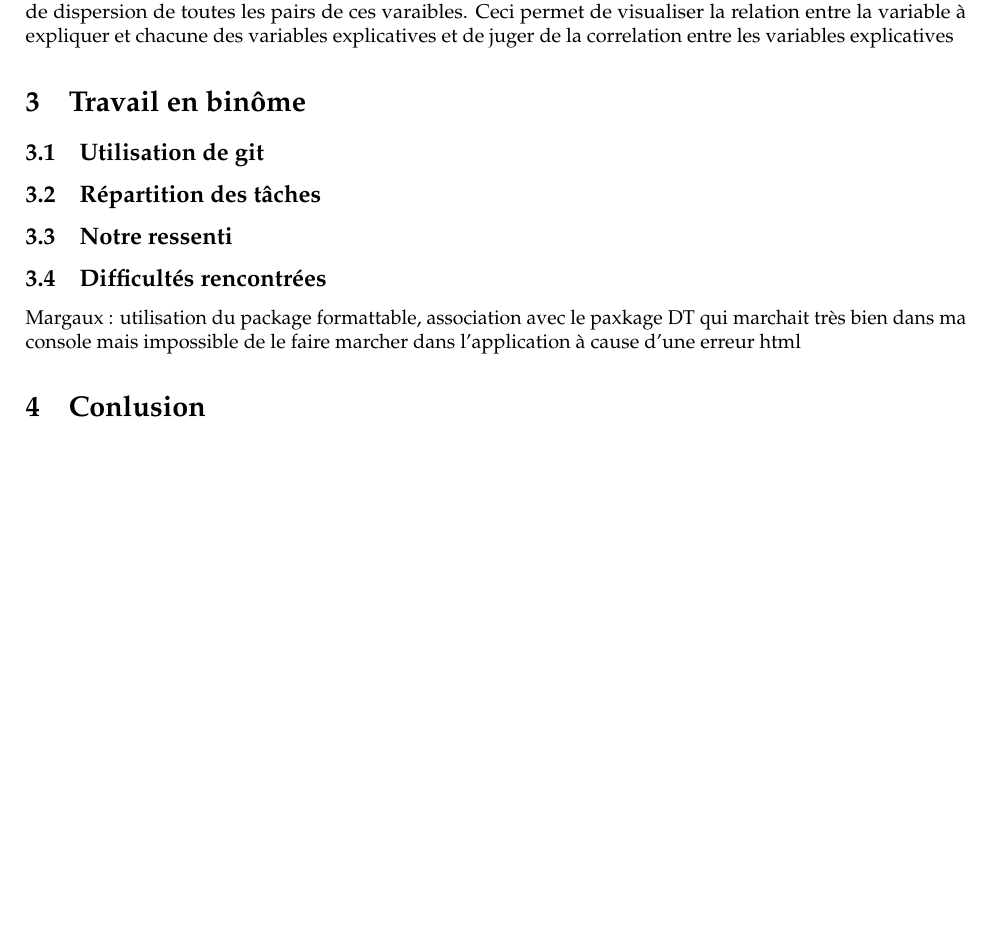
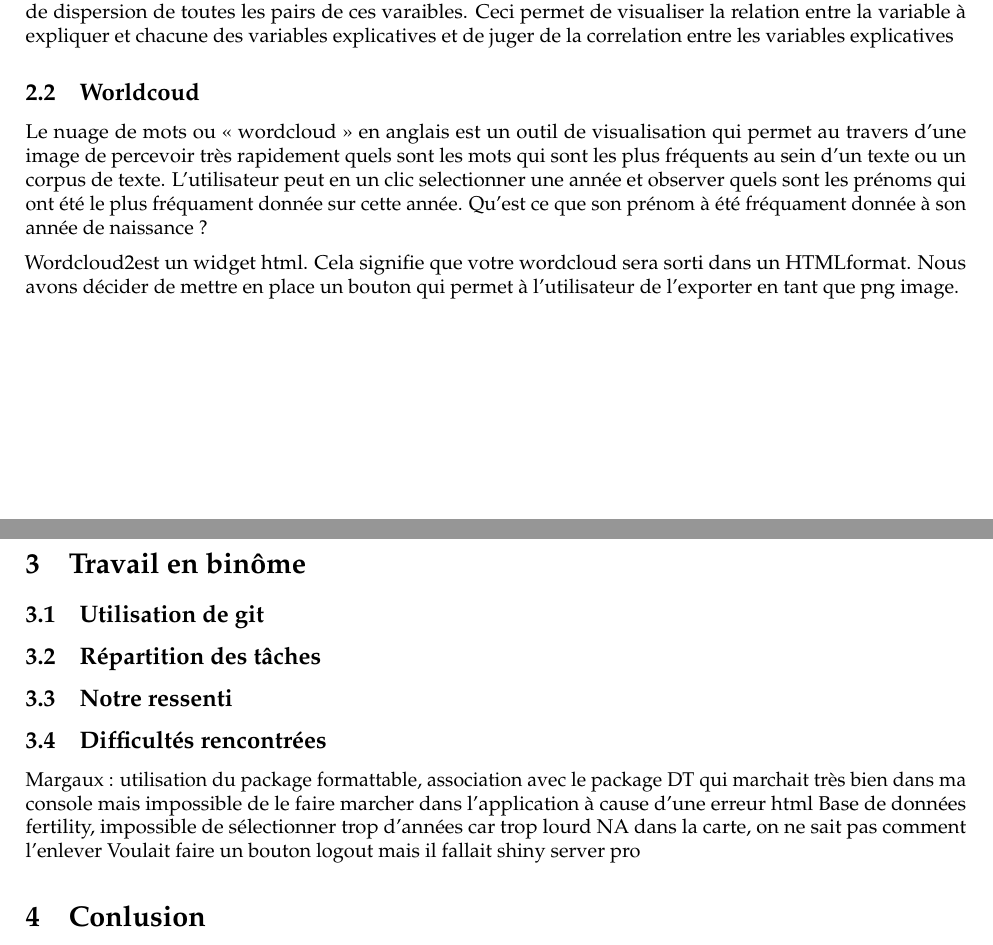
Before and after one commit to orianeduclos/Projet_Rshiny, a LaTeX document (Projet_rendu_pdf.tex): part of page 2 of 2 before the commit and two parts of pages 2 and 3 of 3 after it, the two joined at a grey line, cut so that both start at the same text, the shorter picture padded with empty space. Compiled offline with pdfLaTeX.

Commit message:
modif de pleins de trucs trop stylés

```diff
--- a/Projet_rendu_pdf.tex
+++ b/Projet_rendu_pdf.tex
@@ -76,7 +76,7 @@ R Shiny\\
 Université de Rennes II : Master Mathématiques Appliquées, Statistiques}
 \author{Margaux Bailleul\\
 Oriane Duclos}
-\date{22 February, 2023}
+\date{11 March, 2023}
 
 \begin{document}
 \maketitle
@@ -171,6 +175,21 @@ ces varaibles. Ceci permet de visualiser la relation entre la variable à
 expliquer et chacune des variables explicatives et de juger de la
 correlation entre les variables explicatives
 
+\hypertarget{worldcoud}{%
+\subsection{Worldcoud}\label{worldcoud}}
+
+Le nuage de mots ou « wordcloud » en anglais est un outil de
+visualisation qui permet au travers d'une image de percevoir très
+rapidement quels sont les mots qui sont les plus fréquents au sein d'un
+texte ou un corpus de texte. L'utilisateur peut en un clic selectionner
+une année et observer quels sont les prénoms qui ont été le plus
+fréquament donnée sur cette année. Qu'est ce que son prénom à été
+fréquament donnée à son année de naissance ?
+
+Wordcloud2est un widget html. Cela signifie que votre wordcloud sera
+sorti dans un HTMLformat. Nous avons décider de mettre en place un
+bouton qui permet à l'utilisateur de l'exporter en tant que png image.
+
 \hypertarget{travail-en-binuxf4me}{%
 \section{Travail en binôme}\label{travail-en-binuxf4me}}
 
@@ -188,8 +207,11 @@ correlation entre les variables explicatives
 rencontrées}\label{difficultuxe9s-rencontruxe9es}}
 
 Margaux : utilisation du package formattable, association avec le
-paxkage DT qui marchait très bien dans ma console mais impossible de le
-faire marcher dans l'application à cause d'une erreur html
+package DT qui marchait très bien dans ma console mais impossible de le
+faire marcher dans l'application à cause d'une erreur html Base de
+données fertility, impossible de sélectionner trop d'années car trop
+lourd NA dans la carte, on ne sait pas comment l'enlever Voulait faire
+un bouton logout mais il fallait shiny server pro
 
 \hypertarget{conlusion}{%
 \section{Conlusion}\label{conlusion}}
```
Also changed, not shown: Projet_rendu_pdf.pdf, Projet_rendu_pdf.tex (4 more changed lines), 3 other files.
